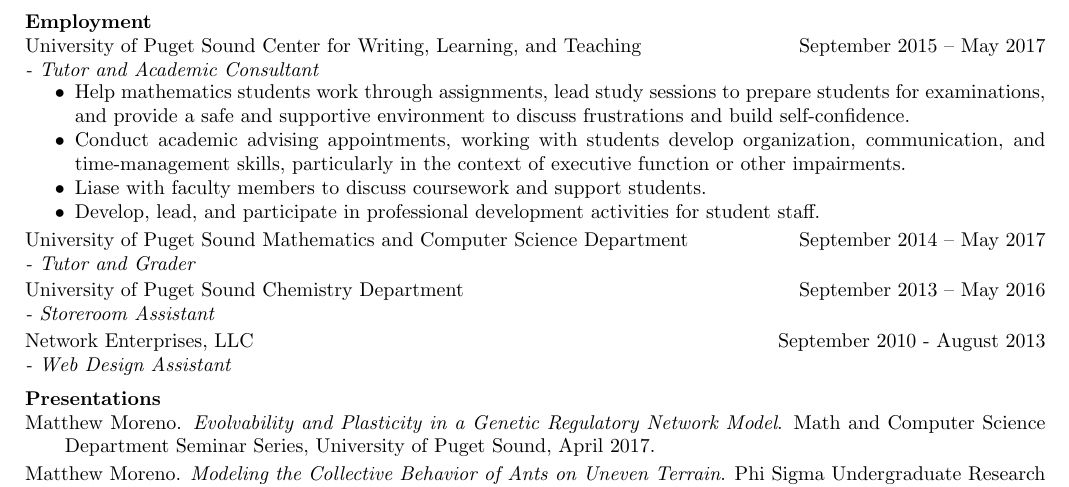
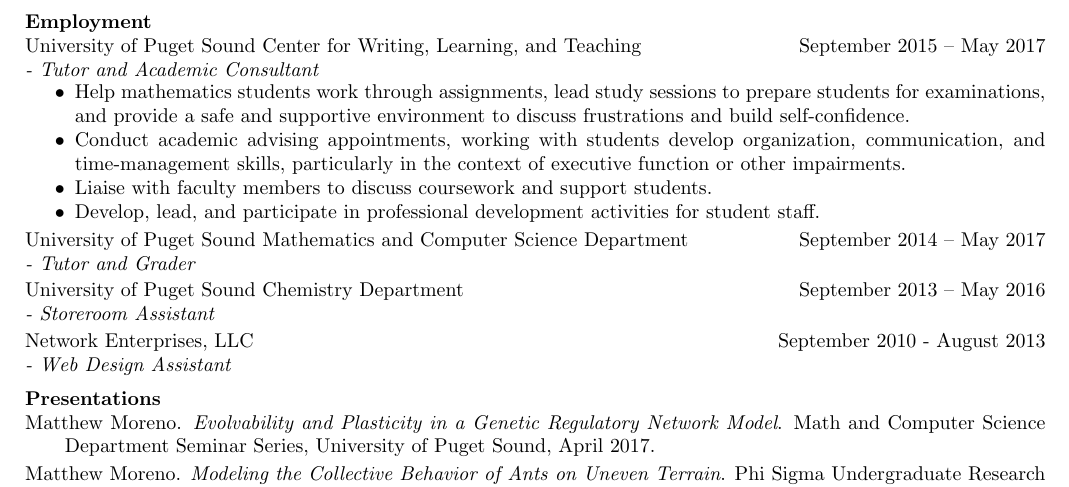
Before and after one commit to mmore500/mmore500.github.io, a LaTeX CV (main.tex, which reads tex/employment.tex): part of page 2 of 3, cut so that both start at the same text. Compiled offline with pdfLaTeX.

Commit message:
Correct Liaiase spelling

```diff
--- a/tex/employment.tex
+++ b/tex/employment.tex
@@ -5,7 +5,7 @@
  \begin{itemize}
  \item Help mathematics students work through assignments, lead study sessions to prepare students for examinations, and provide a safe and supportive environment to discuss frustrations and build self-confidence.
  \item Conduct academic advising appointments, working with students develop organization, communication, and time-management skills, particularly in the context of executive function or other impairments.
- \item Liase with faculty members to discuss coursework and support students.
+ \item Liaise with faculty members to discuss coursework and support students.
  \item Develop, lead, and participate in professional development activities for student staff.
  \end{itemize}
 \vspace{-3.5mm}
```
